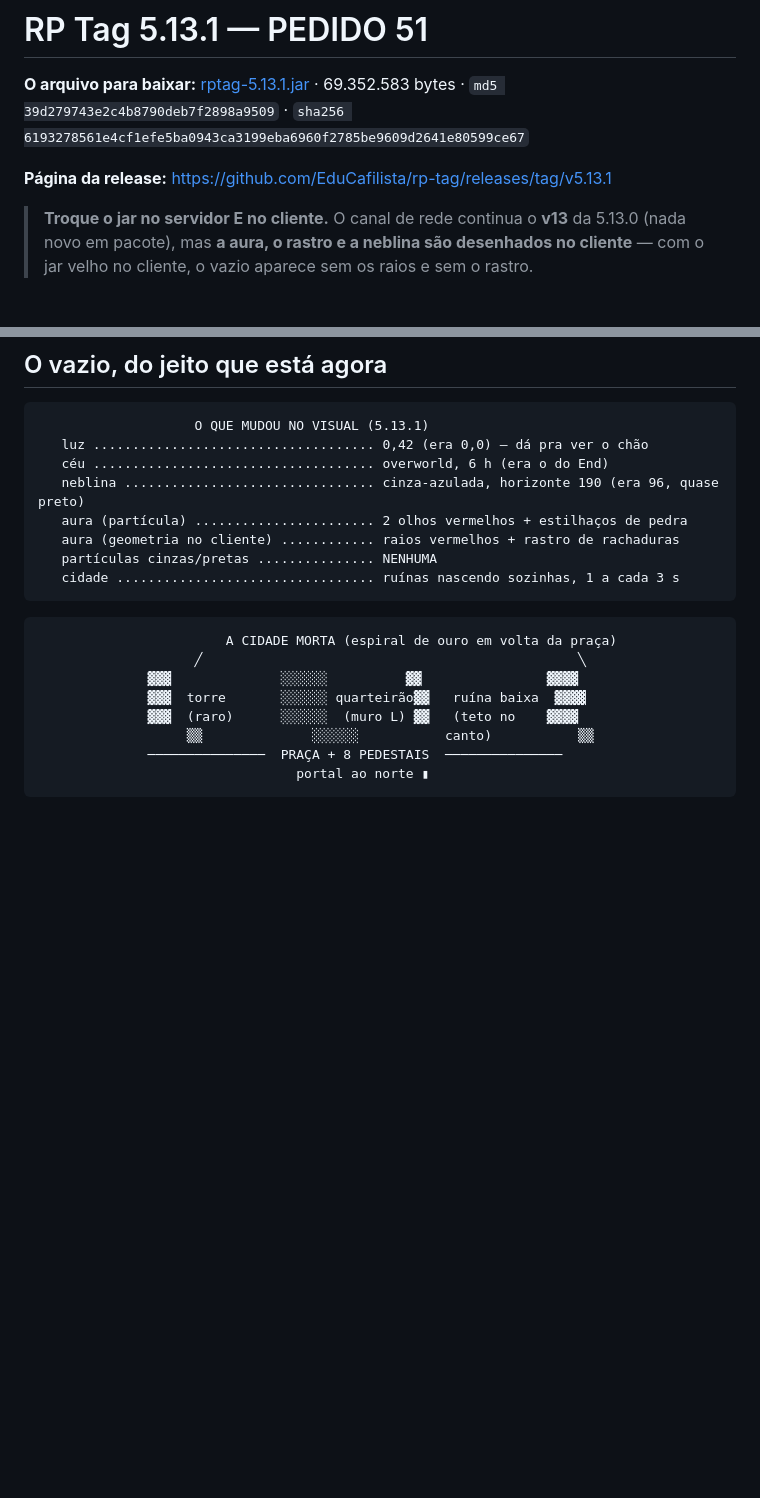
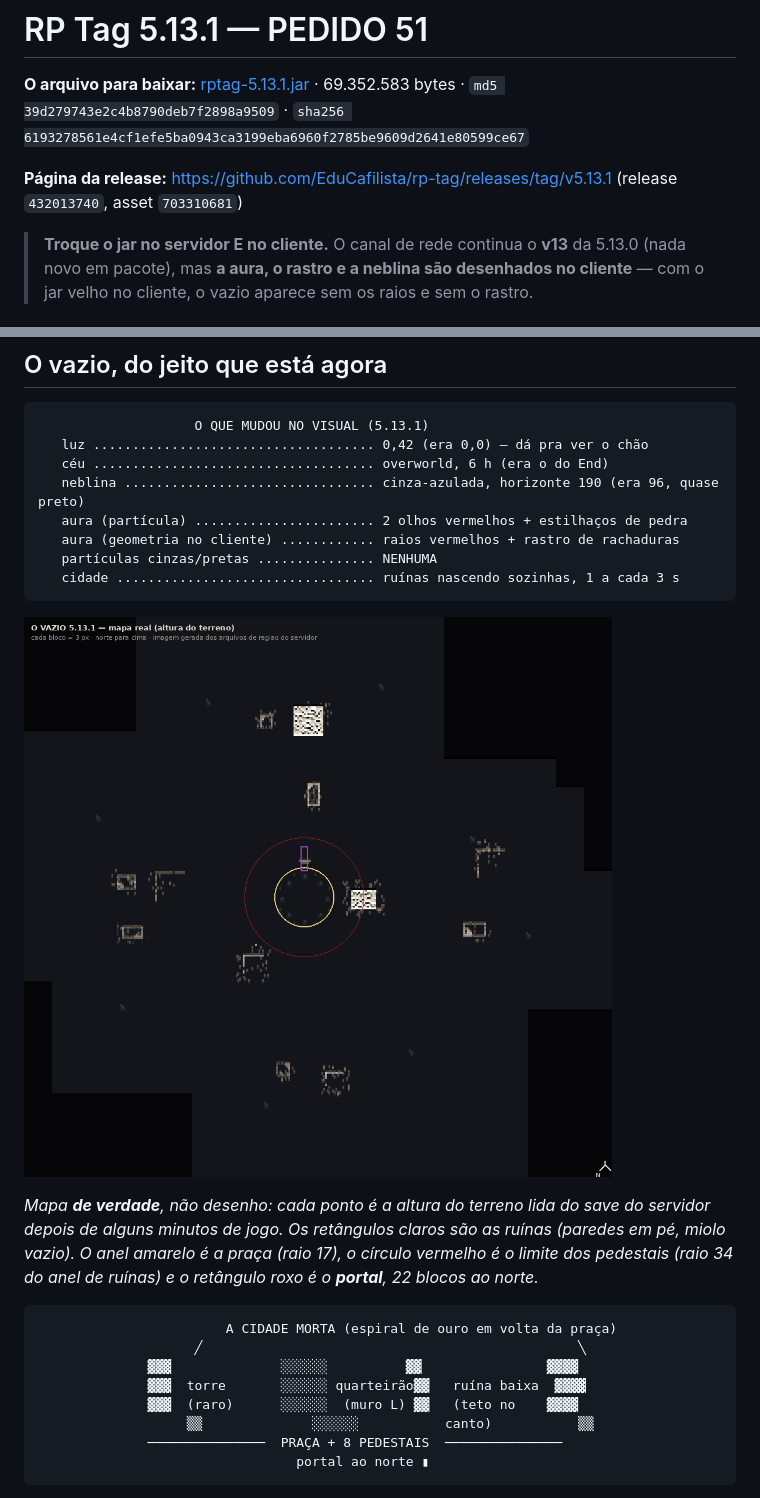
Before and after one commit to EduCafilista/rp-tag, a Markdown page: ENTREGA-5.13.1.md, 2 parts joined by grey strips. Drawn GitHub-style; pictures changed too: previa/vazio_5.13.1_mapa.png (added); blank space fills up the shorter version.

Commit message:
5.13.1: entrega com links da release (432013740 / asset 703310681) e mapa real do vazio gerado dos arquivos de regiao do servidor

````diff
--- a/ENTREGA-5.13.1.md
+++ b/ENTREGA-5.13.1.md
@@ -6,6 +6,7 @@
 · `sha256 6193278561e4cf1efe5ba0943ca3199eba6960f2785be9609d2641e80599ce67`
 
 **Página da release:** https://github.com/EduCafilista/rp-tag/releases/tag/v5.13.1
+(release `432013740`, asset `703310681`)
 
 > **Troque o jar no servidor E no cliente.** O canal de rede continua o **v13** da 5.13.0
 > (nada novo em pacote), mas **a aura, o rastro e a neblina são desenhados no cliente** — com o jar
@@ -55,6 +56,13 @@ Eram **dois** bugs, um escondido atrás do outro:
    partículas cinzas/pretas ............... NENHUMA
    cidade ................................. ruínas nascendo sozinhas, 1 a cada 3 s
 ```
+
+![o vazio 5.13.1 — mapa real, gerado dos arquivos de região do servidor](previa/vazio_5.13.1_mapa.png)
+
+*Mapa **de verdade**, não desenho: cada ponto é a altura do terreno lida do save do servidor depois de
+alguns minutos de jogo. Os retângulos claros são as ruínas (paredes em pé, miolo vazio). O anel
+amarelo é a praça (raio 17), o círculo vermelho é o limite dos pedestais (raio 34 do anel de
+ruínas) e o retângulo roxo é o **portal**, 22 blocos ao norte.*
 
 ```
                         A CIDADE MORTA (espiral de ouro em volta da praça)
````
